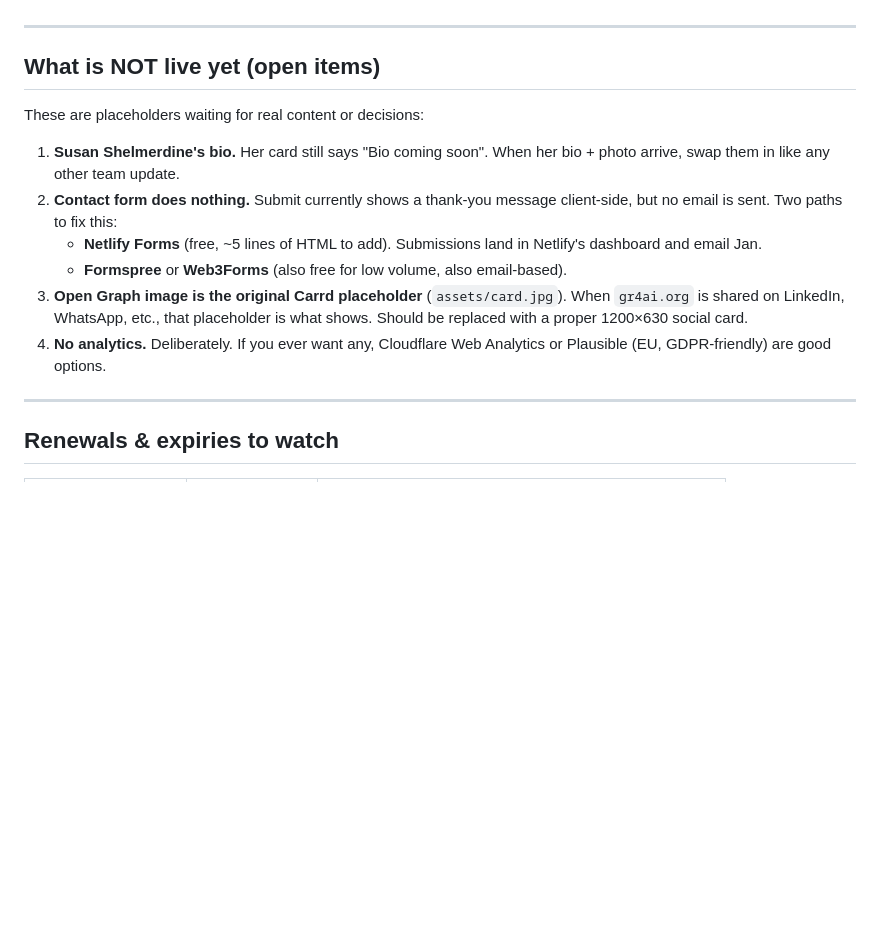
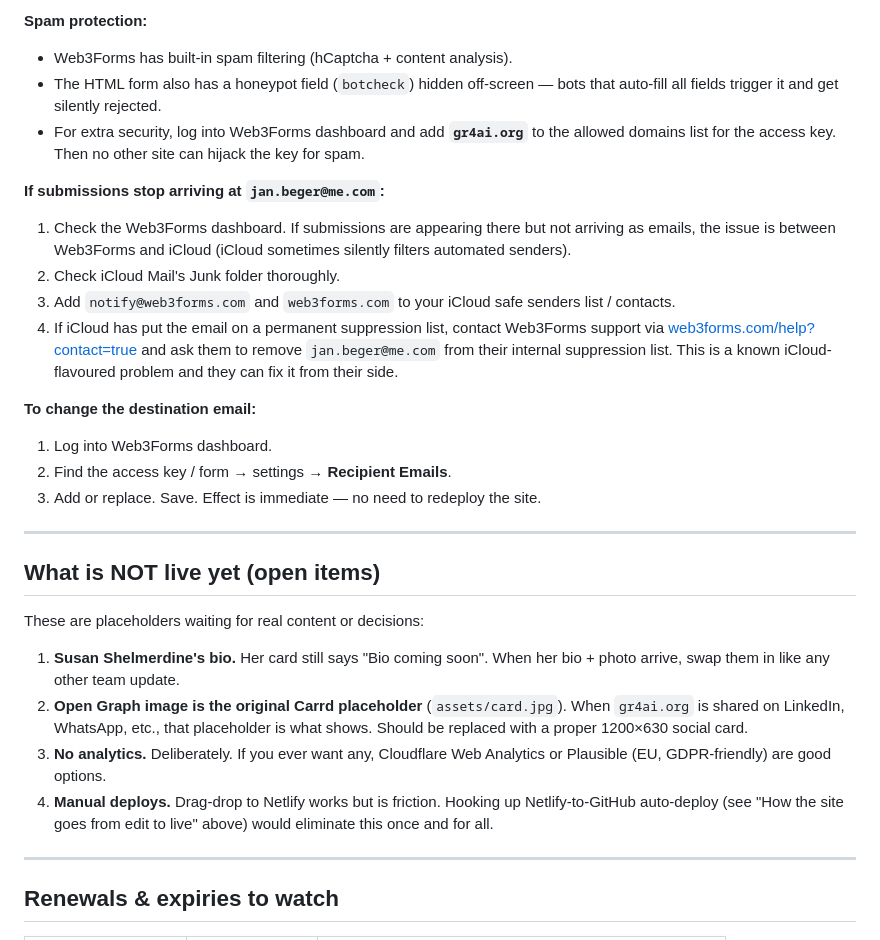
Before and after one commit to jaclbe/gr4ai, a Markdown page: README.md, the part around one of its changes. Drawn GitHub-style; blank space fills up the shorter version.

```diff
--- a/README.md
+++ b/README.md
@@ -122,3 +154,18 @@ In `index.html`, find the `timeline` section. Each `<div class="timeline-row">`
+**Spam protection:**
+- Web3Forms has built-in spam filtering (hCaptcha + content analysis).
+- The HTML form also has a honeypot field (`botcheck`) hidden off-screen — bots that auto-fill all fields trigger it and get silently rejected.
+- For extra security, log into Web3Forms dashboard and add **`gr4ai.org`** to the allowed domains list for the access key. Then no other site can hijack the key for spam.
+
+**If submissions stop arriving at `jan.beger@me.com`:**
+1. Check the Web3Forms dashboard. If submissions are appearing there but not arriving as emails, the issue is between Web3Forms and iCloud (iCloud sometimes silently filters automated senders).
+2. Check iCloud Mail's Junk folder thoroughly.
+3. Add `notify@web3forms.com` and `web3forms.com` to your iCloud safe senders list / contacts.
+4. If iCloud has put the email on a permanent suppression list, contact Web3Forms support via [web3forms.com/help?contact=true](https://web3forms.com/help?contact=true) and ask them to remove `jan.beger@me.com` from their internal suppression list. This is a known iCloud-flavoured problem and they can fix it from their side.
+
+**To change the destination email:**
+1. Log into Web3Forms dashboard.
+2. Find the access key / form → settings → **Recipient Emails**.
+3. Add or replace. Save. Effect is immediate — no need to redeploy the site.
 
 ---
 
@@ -127,11 +174,9 @@ In `index.html`, find the `timeline` section. Each `<div class="timeline-row">`
 These are placeholders waiting for real content or decisions:
 
 1. **Susan Shelmerdine's bio.** Her card still says "Bio coming soon". When her bio + photo arrive, swap them in like any other team update.
-2. **Contact form does nothing.** Submit currently shows a thank-you message client-side, but no email is sent. Two paths to fix this:
-   - **Netlify Forms** (free, ~5 lines of HTML to add). Submissions land in Netlify's dashboard and email Jan.
-   - **Formspree** or **Web3Forms** (also free for low volume, also email-based).
-3. **Open Graph image is the original Carrd placeholder** (`assets/card.jpg`). When `gr4ai.org` is shared on LinkedIn, WhatsApp, etc., that placeholder is what shows. Should be replaced with a proper 1200×630 social card.
-4. **No analytics.** Deliberately. If you ever want any, Cloudflare Web Analytics or Plausible (EU, GDPR-friendly) are good options.
+2. **Open Graph image is the original Carrd placeholder** (`assets/card.jpg`). When `gr4ai.org` is shared on LinkedIn, WhatsApp, etc., that placeholder is what shows. Should be replaced with a proper 1200×630 social card.
+3. **No analytics.** Deliberately. If you ever want any, Cloudflare Web Analytics or Plausible (EU, GDPR-friendly) are good options.
+4. **Manual deploys.** Drag-drop to Netlify works but is friction. Hooking up Netlify-to-GitHub auto-deploy (see "How the site goes from edit to live" above) would eliminate this once and for all.
 
 ---
 
```
Also changed, not shown: other parts of README.md (+50 -13 lines).
